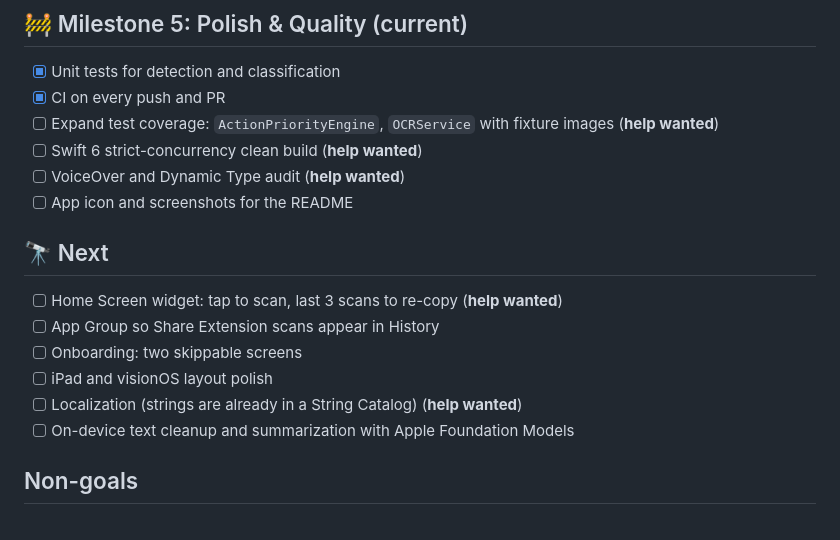
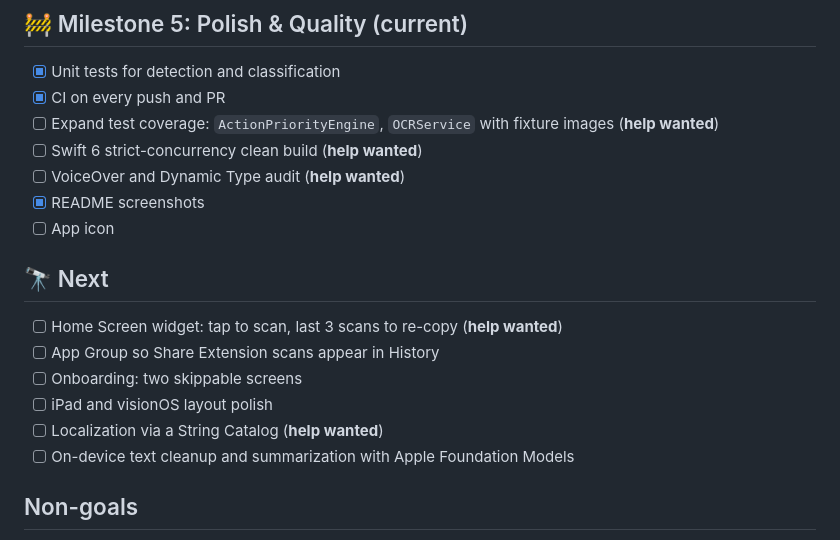
Before and after one commit to kashish14/snaptext-ios-ocr, a Markdown page: ROADMAP.md, the part around the change. Rendered like a GitHub page.

```diff
--- a/ROADMAP.md
+++ b/ROADMAP.md
@@ -33,14 +33,15 @@ SnapText is built in milestones. Items marked **help wanted** are good places to
 - [ ] Expand test coverage: `ActionPriorityEngine`, `OCRService` with fixture images (**help wanted**)
 - [ ] Swift 6 strict-concurrency clean build (**help wanted**)
 - [ ] VoiceOver and Dynamic Type audit (**help wanted**)
-- [ ] App icon and screenshots for the README
+- [x] README screenshots
+- [ ] App icon
 
 ## 🔭 Next
 - [ ] Home Screen widget: tap to scan, last 3 scans to re-copy (**help wanted**)
 - [ ] App Group so Share Extension scans appear in History
 - [ ] Onboarding: two skippable screens
 - [ ] iPad and visionOS layout polish
-- [ ] Localization (strings are already in a String Catalog) (**help wanted**)
+- [ ] Localization via a String Catalog (**help wanted**)
 - [ ] On-device text cleanup and summarization with Apple Foundation Models
 
 ## Non-goals
```
Also changed, not shown: README.md (+9 -2 lines), docs/ARCHITECTURE.md (+1 -1 lines), docs/screenshots/capture-dark.png (added), docs/screenshots/capture-light.png (added).
